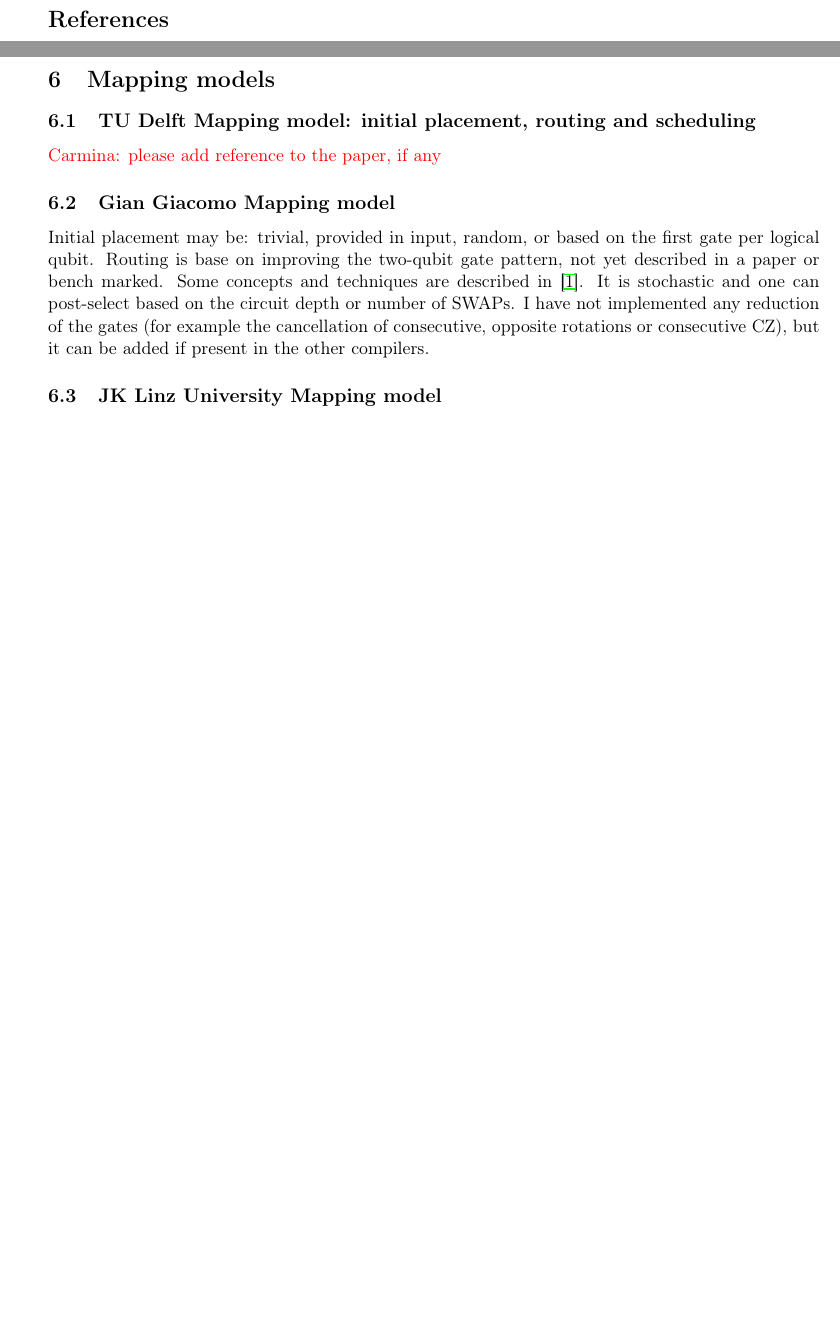
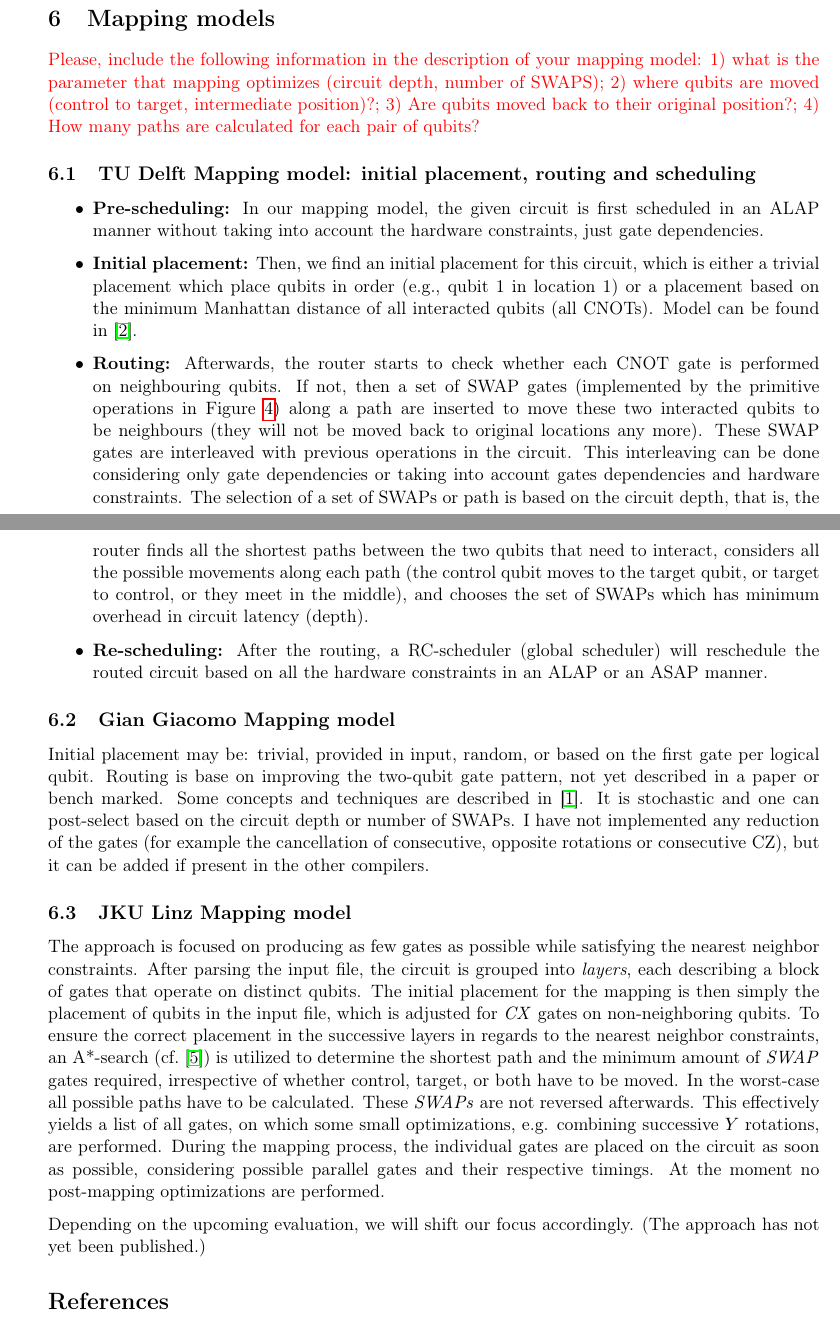
Before and after one commit to Gonaco/Constraints-superconducting-quantum-chip, a LaTeX document (constraints.tex): two parts of pages 9 and 10 of 13 before the commit and two parts of pages 9 and 10 of 14 after it, joined at a grey line, cut so that both start at the same text, the shorter picture padded with empty space. Compiled offline with pdfLaTeX.

Commit message:
Updates from ShareLaTeX

```diff
--- a/constraints.tex
+++ b/constraints.tex
@@ -757,21 +757,49 @@
 
 
 
-\bibliography{thesis_plan}
-\bibliographystyle{plain}
+
 
 \section{Mapping models}
 
+\textcolor{red}{Please, include the following information in the description of your mapping model: 1) what is the parameter that mapping optimizes (circuit depth, number of SWAPS); 2) where qubits are moved (control to target, intermediate position)?; 3) Are qubits moved back to their original position?; 4) How many paths are calculated for each pair of qubits?}
+
 \subsection{TU Delft Mapping model: initial placement, routing and scheduling}
+\begin{itemize}
+    \item \textbf{Pre-scheduling:} In our mapping model, the given circuit is first scheduled in an ALAP manner without taking into account the hardware constraints, just gate dependencies.
+    \item \textbf{Initial placement:} Then, we find an initial placement for this circuit, which is either a trivial placement which place qubits in order (e.g., qubit 1 in location 1) or a placement based on the minimum Manhattan distance of all interacted qubits (all CNOTs). Model can be found in \cite{lao2018mapping}.
+    \item \textbf{Routing:} Afterwards, the router starts to check whether each CNOT gate is performed on neighbouring qubits.
+    If not, then a set of SWAP gates (implemented by the primitive operations in Figure~\ref{fig:decompositions}) along a path are inserted to move these two interacted qubits to be neighbours (they will not be moved back to original locations any more).
+    These SWAP gates are interleaved with previous operations in the circuit. This interleaving can be done considering only gate dependencies or taking into account gates dependencies and hardware constraints.
+    The selection of a  set of SWAPs or path is based on the circuit depth, that is, the router finds all the shortest paths between the two qubits that need to interact, considers all the possible movements along each path (the control qubit moves to the target qubit, or target to control, or they meet in the middle), and chooses the set of SWAPs which has minimum overhead in circuit latency (depth).
 
-\textcolor{red}{Carmina: please add reference to the paper, if any}
+    \item \textbf{Re-scheduling:}
+    After the routing, a RC-scheduler (global scheduler) will reschedule the routed circuit based on all the hardware constraints in an ALAP or an ASAP manner.
+
+    % Optimizations are made before and after the mapping such as cancelling gates out.
+
+\end{itemize}
+
+%\textcolor{red}{Carmina: please add reference to the paper, if any}
 
 \subsection{Gian Giacomo Mapping model}
 
 Initial placement may be: trivial, provided in input, random, or based on the first gate per logical qubit. Routing is base on improving the two-qubit gate pattern, not yet described in a paper or bench marked. Some concepts and techniques are described in \cite{Guerreschi2018}. It is stochastic and one can post-select based on the circuit depth or number of SWAPs. I have not implemented any reduction of the gates (for example the cancellation of consecutive, opposite rotations or consecutive CZ), but it can be added if present in the other compilers.
 
-\subsection{JK Linz University Mapping model}
-\textcolor{red}{Please add reference to the paper, if any}
+\subsection{JKU Linz Mapping model}
+The approach is focused on producing as few gates as possible while satisfying the nearest neighbor constraints.
+After parsing the input file, the circuit is grouped into \emph{layers}, each describing a block of gates that operate on distinct qubits.
+The initial placement for the mapping is then simply the placement of qubits in the input file, which is adjusted for \(\mathit{CX}\) gates on non-neighboring qubits.
+To ensure the correct placement in the successive layers in regards to the nearest neighbor constraints, an A*-search (cf.~\cite{zulehner17:effic_method_mappin_quant_circuit}) is utilized to determine the shortest path and the minimum amount of \(\mathit{SWAP}\) gates required, irrespective of whether control, target, or both have to be moved. In the worst-case all possible paths have to be calculated. These \(\mathit{SWAPs}\) are not reversed afterwards. This effectively yields a list of all gates, on which some small optimizations, e.g. combining successive \(Y\) rotations, are performed.
+During the mapping process, the individual gates are placed on the circuit as soon as possible, considering possible parallel gates and their respective timings.
+At the moment no post-mapping optimizations are performed.
+
+Depending on the upcoming evaluation, we will shift our focus accordingly.
+(The approach has not yet been published.)
+
+\bibliography{thesis_plan}
+\bibliographystyle{plain}
+
+
 \newpage
 
 \section{Minutes telco 11/07/2018}
```
Also changed, not shown: thesis_plan.bib (+10 -1 lines), constraints.tex (4 more changed lines).
